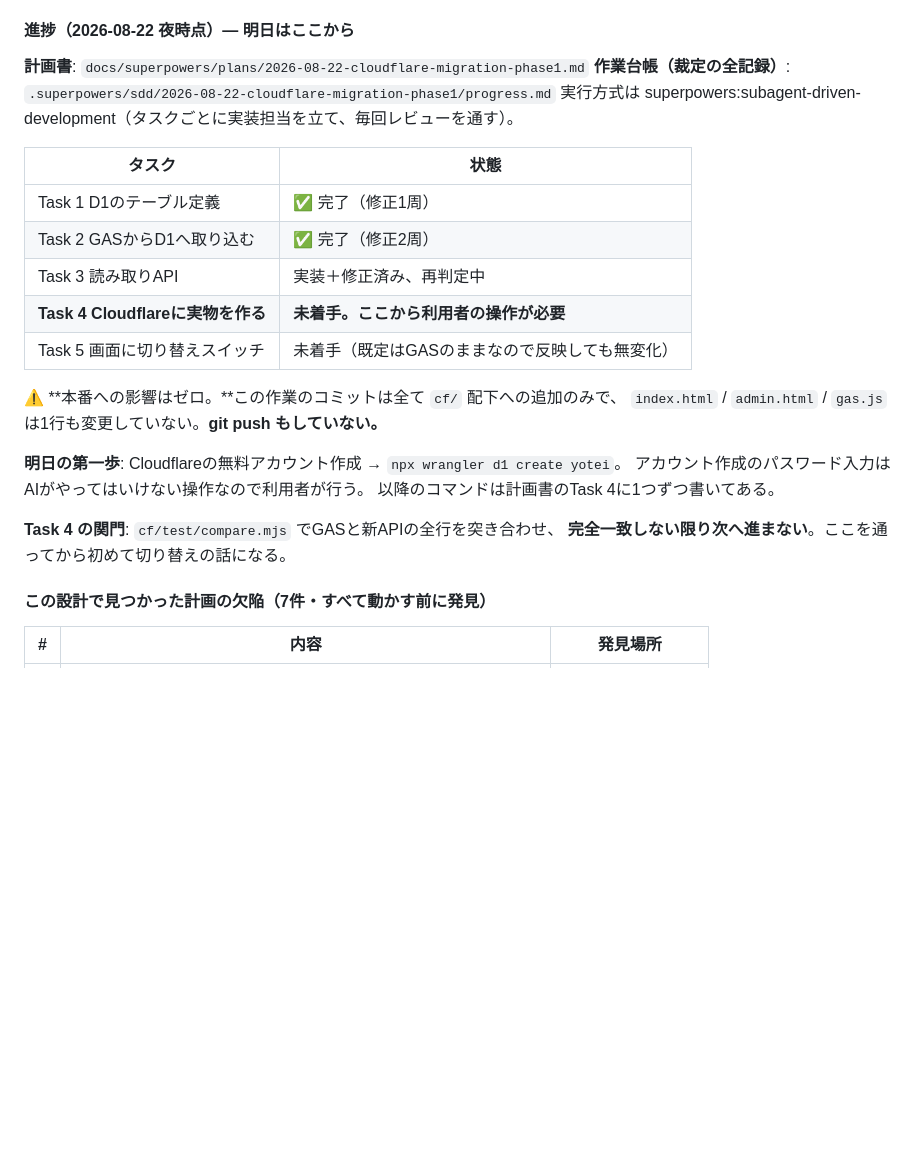
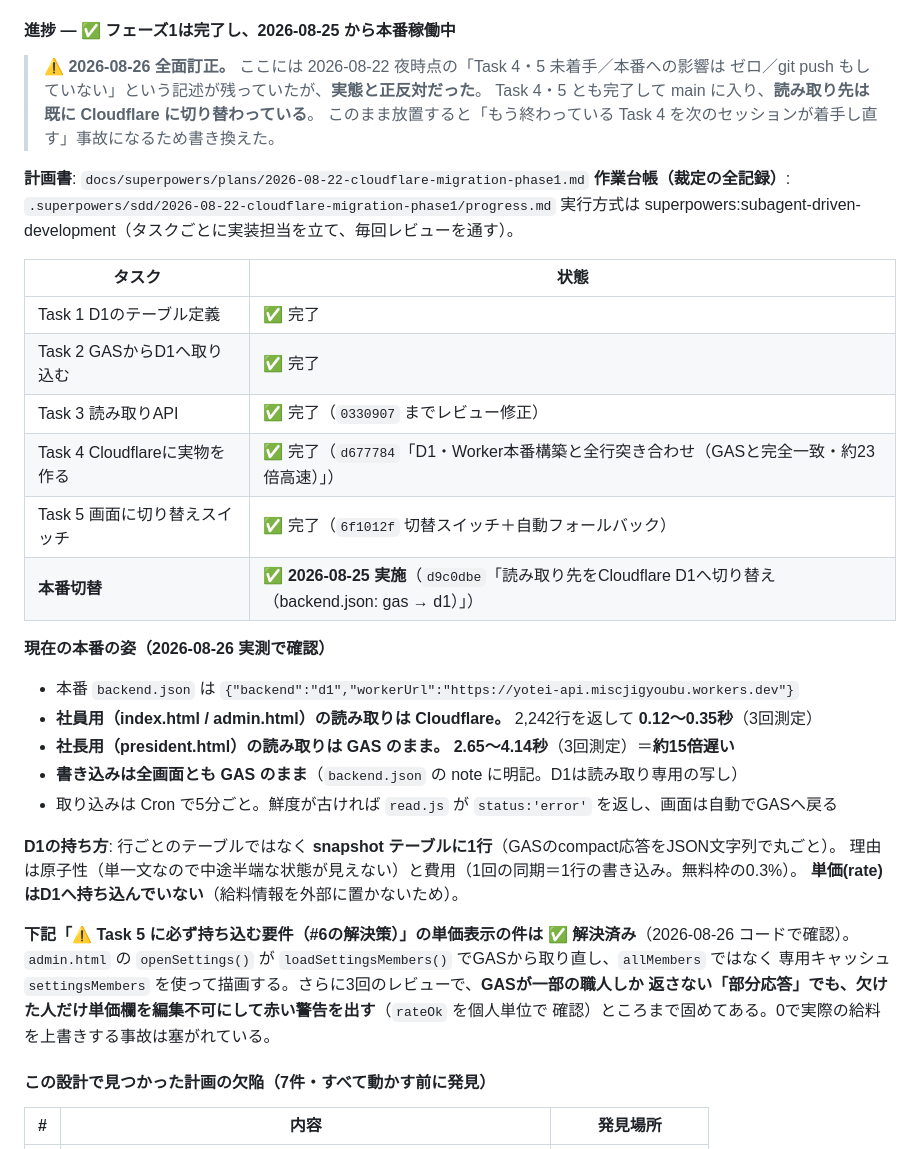
Before and after one commit to akirasp4-lgtm/sinkarenda-, a Markdown page: 引き継ぎ.md, the part around the change. Rendered like a GitHub page; blank space fills up the shorter version.

Commit message:
docs: Cloudflare移行の進捗を実態に全面訂正（Task4/5完了・8/25から本番稼働）
引き継ぎ§6が2026-08-22夜の記述のまま止まっており、「Task 4・5 未着手／
本番への影響はゼロ／git push もしていない」と書かれていた。実態は正反対で、
d677784（Task4）・6f1012f（Task5）が main に入り、d9c0dbe で 2026-08-25 に
backend.json が gas → d1 へ切り替わって本番稼働している。
このままだと終わっているTask 4を次のセッションが着手し直す事故になるため訂正。

あわせて2026-08-26の実測を記載:
- 社員用の読み取り = Cloudflare 0.12〜0.35秒（2,242行）
- 社長用の読み取り = GAS 2.65〜4.14秒（約15倍遅い・未移行）
- 書き込みは全画面ともGASのまま

「Task 5に必ず持ち込む要件（単価が空欄になる件）」はコードで確認し解決済みと記載。
openSettings が GAS から取り直し、部分応答時は欠けた人だけ編集不可＋赤警告。

Co-Authored-By: Claude Opus 5 <noreply@anthropic.com>

```diff
--- a/引き継ぎ.md
+++ b/引き継ぎ.md
@@ -633,7 +633,12 @@ URLを知られれば誰でも読める状態。アプリはGASが代理で読
 - 有料は月5ドル（約750円）から＝リクエスト1,000万回/月。社員が10倍でも月750円で足りる。
 - 注意: Workers無料枠は**1回の呼び出しにつきCPU時間10ms**。重い処理を1リクエストに詰めない設計にする。
 
-#### 進捗（2026-08-22 夜時点）— 明日はここから
+#### 進捗 — ✅ フェーズ1は完了し、**2026-08-25 から本番稼働中**
+
+> ⚠️ **2026-08-26 全面訂正。** ここには 2026-08-22 夜時点の「Task 4・5 未着手／本番への影響は
+> ゼロ／git push もしていない」という記述が残っていたが、**実態と正反対だった**。
+> Task 4・5 とも完了して main に入り、**読み取り先は既に Cloudflare に切り替わっている**。
+> このまま放置すると「もう終わっている Task 4 を次のセッションが着手し直す」事故になるため書き換えた。
 
 **計画書**: `docs/superpowers/plans/2026-08-22-cloudflare-migration-phase1.md`
 **作業台帳（裁定の全記録）**: `.superpowers/sdd/2026-08-22-cloudflare-migration-phase1/progress.md`
@@ -641,21 +646,30 @@ URLを知られれば誰でも読める状態。アプリはGASが代理で読
 
 | タスク | 状態 |
 |---|---|
-| Task 1 D1のテーブル定義 | ✅ 完了（修正1周） |
-| Task 2 GASからD1へ取り込む | ✅ 完了（修正2周） |
-| Task 3 読み取りAPI | 実装＋修正済み、再判定中 |
-| **Task 4 Cloudflareに実物を作る** | **未着手。ここから利用者の操作が必要** |
-| Task 5 画面に切り替えスイッチ | 未着手（既定はGASのままなので反映しても無変化） |
+| Task 1 D1のテーブル定義 | ✅ 完了 |
+| Task 2 GASからD1へ取り込む | ✅ 完了 |
+| Task 3 読み取りAPI | ✅ 完了（`0330907` までレビュー修正） |
+| Task 4 Cloudflareに実物を作る | ✅ 完了（`d677784`「D1・Worker本番構築と全行突き合わせ（GASと完全一致・約23倍高速）」） |
+| Task 5 画面に切り替えスイッチ | ✅ 完了（`6f1012f` 切替スイッチ＋自動フォールバック） |
+| **本番切替** | ✅ **2026-08-25 実施**（`d9c0dbe`「読み取り先をCloudflare D1へ切り替え（backend.json: gas → d1）」） |
 
-⚠️ **本番への影響はゼロ。**この作業のコミットは全て `cf/` 配下への追加のみで、
-`index.html` / `admin.html` / `gas.js` は1行も変更していない。**git push もしていない。**
+**現在の本番の姿（2026-08-26 実測で確認）**
 
-**明日の第一歩**: Cloudflareの無料アカウント作成 → `npx wrangler d1 create yotei`。
-アカウント作成のパスワード入力はAIがやってはいけない操作なので利用者が行う。
-以降のコマンドは計画書のTask 4に1つずつ書いてある。
+- 本番 `backend.json` は `{"backend":"d1","workerUrl":"https://yotei-api.miscjigyoubu.workers.dev"}`
+- **社員用（index.html / admin.html）の読み取りは Cloudflare。** 2,242行を返して **0.12〜0.35秒**（3回測定）
+- **社長用（president.html）の読み取りは GAS のまま。** **2.65〜4.14秒**（3回測定）＝**約15倍遅い**
+- **書き込みは全画面とも GAS のまま**（`backend.json` の note に明記。D1は読み取り専用の写し）
+- 取り込みは Cron で5分ごと。鮮度が古ければ `read.js` が `status:'error'` を返し、画面は自動でGASへ戻る
 
-**Task 4 の関門**: `cf/test/compare.mjs` でGASと新APIの全行を突き合わせ、
-**完全一致しない限り次へ進まない**。ここを通ってから初めて切り替えの話になる。
+**D1の持ち方**: 行ごとのテーブルではなく **snapshot テーブルに1行**（GASのcompact応答をJSON文字列で丸ごと）。
+理由は原子性（単一文なので中途半端な状態が見えない）と費用（1回の同期＝1行の書き込み。無料枠の0.3%）。
+**単価(rate)はD1へ持ち込んでいない**（給料情報を外部に置かないため）。
+
+**下記「⚠️ Task 5 に必ず持ち込む要件（#6の解決策）」の単価表示の件は ✅ 解決済み**（2026-08-26 コードで確認）。
+`admin.html` の `openSettings()` が `loadSettingsMembers()` でGASから取り直し、`allMembers` ではなく
+専用キャッシュ `settingsMembers` を使って描画する。さらに3回のレビューで、**GASが一部の職人しか
+返さない「部分応答」でも、欠けた人だけ単価欄を編集不可にして赤い警告を出す**（`rateOk` を個人単位で
+確認）ところまで固めてある。0で実際の給料を上書きする事故は塞がれている。
 
 #### この設計で見つかった計画の欠陥（7件・すべて動かす前に発見）
 
```
